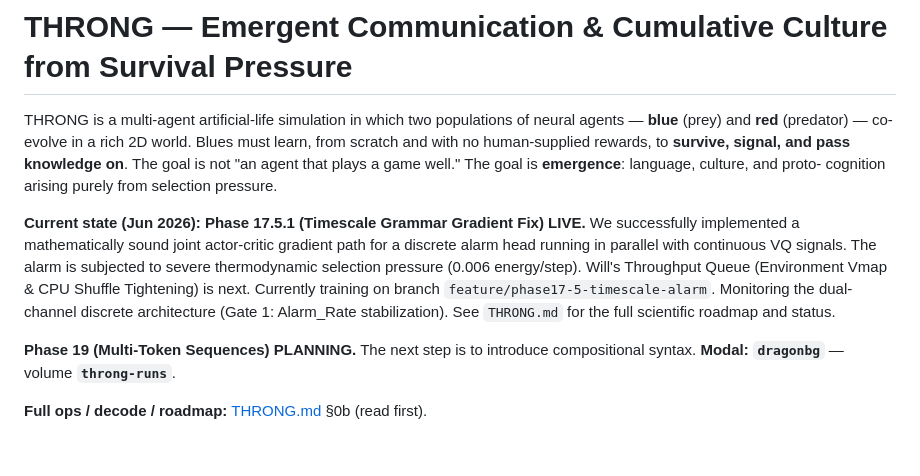
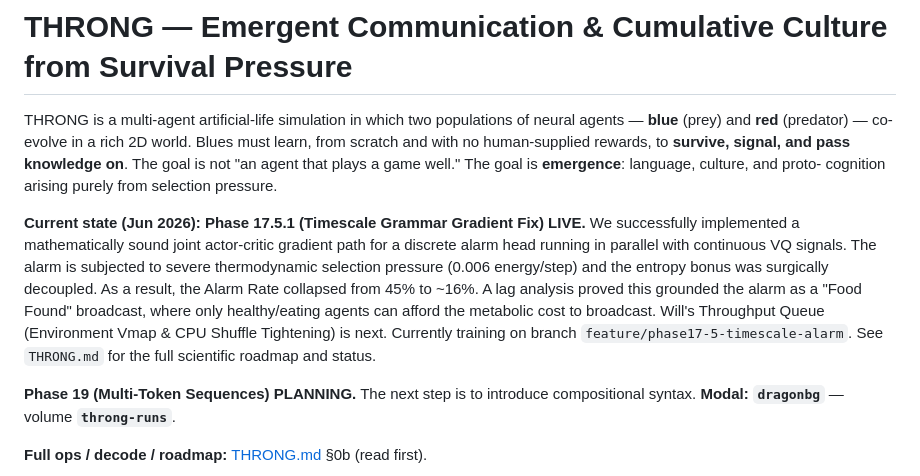
Before and after one commit to overlordxrz-source/throng, a Markdown page: README.md, the part around the change. Drawn GitHub-style; blank space fills up the shorter version.

Commit message:
docs: Record Phase 17.5 Food Found broadcast hypothesis and lag analysis results

```diff
--- a/README.md
+++ b/README.md
@@ -7,8 +7,8 @@ to **survive, signal, and pass knowledge on**. The goal is not "an agent that
 plays a game well." The goal is **emergence**: language, culture, and proto-
 cognition arising purely from selection pressure.
 
-**Current state (Jun 2026):** **Phase 17.5.1 (Timescale Grammar Gradient Fix) LIVE.** We successfully implemented a mathematically sound joint actor-critic gradient path for a discrete alarm head running in parallel with continuous VQ signals. The alarm is subjected to severe thermodynamic selection pressure (0.006 energy/step). Will's Throughput Queue (Environment Vmap & CPU Shuffle Tightening) is next.
-Currently training on branch `feature/phase17-5-timescale-alarm`. Monitoring the dual-channel discrete architecture (Gate 1: Alarm_Rate stabilization). See `THRONG.md` for the full scientific roadmap and status.
+**Current state (Jun 2026):** **Phase 17.5.1 (Timescale Grammar Gradient Fix) LIVE.** We successfully implemented a mathematically sound joint actor-critic gradient path for a discrete alarm head running in parallel with continuous VQ signals. The alarm is subjected to severe thermodynamic selection pressure (0.006 energy/step) and the entropy bonus was surgically decoupled. As a result, the Alarm Rate collapsed from 45% to ~16%. A lag analysis proved this grounded the alarm as a "Food Found" broadcast, where only healthy/eating agents can afford the metabolic cost to broadcast. Will's Throughput Queue (Environment Vmap & CPU Shuffle Tightening) is next.
+Currently training on branch `feature/phase17-5-timescale-alarm`. See `THRONG.md` for the full scientific roadmap and status.
 
 **Phase 19 (Multi-Token Sequences) PLANNING.** The next step is to introduce compositional syntax.
 **Modal:** **`dragonbg`** — volume **`throng-runs`**.
```
Also changed, not shown: THRONG.md (+2 -2 lines).
